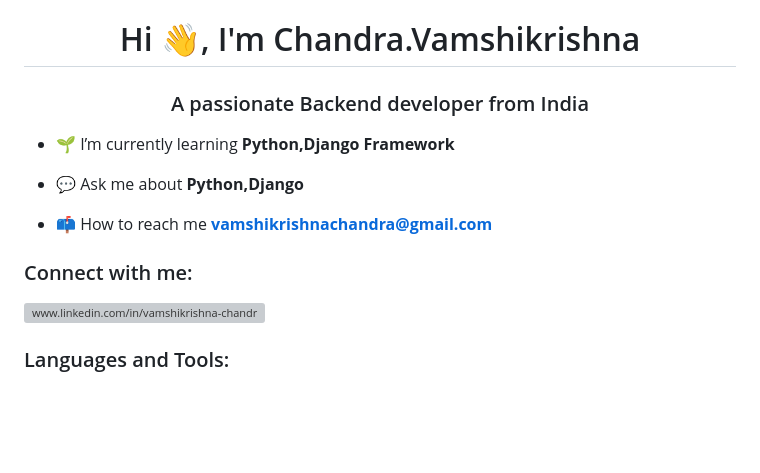
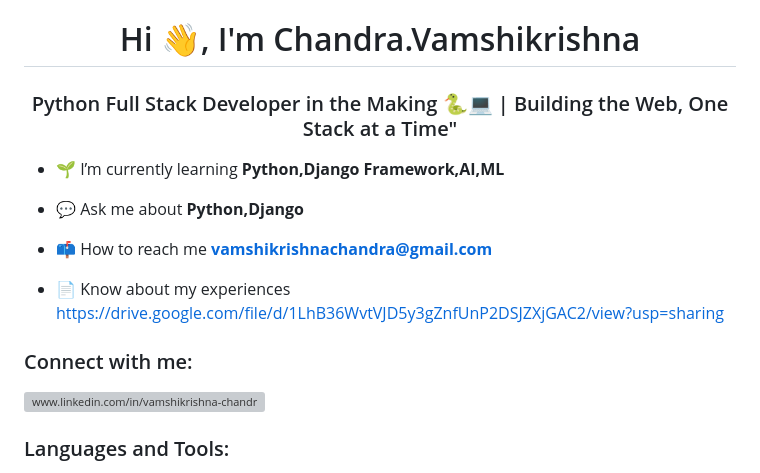
Before and after one commit to vamshikrishnachandra/vamshikrishnachandra, a Markdown page: README.md, the part around one of its changes. Drawn GitHub-style; blank space fills up the shorter version; grey boxes are pictures that could not be loaded.

```diff
--- a/README.md
+++ b/README.md
@@ -1,11 +1,13 @@
 <h1 align="center">Hi 👋, I'm Chandra.Vamshikrishna</h1>
-<h3 align="center">A passionate Backend developer from India</h3>
+<h3 align="center">Python Full Stack Developer in the Making 🐍💻 | Building the Web, One Stack at a Time"</h3>
 
-- 🌱 I’m currently learning **Python,Django Framework**
+- 🌱 I’m currently learning **Python,Django Framework,AI,ML**
 
 - 💬 Ask me about **Python,Django**
 
 - 📫 How to reach me **vamshikrishnachandra@gmail.com**
 
+- 📄 Know about my experiences [https://drive.google.com/file/d/1LhB36WvtVJD5y3gZnfUnP2DSJZXjGAC2/view?usp=sharing](https://drive.google.com/file/d/1LhB36WvtVJD5y3gZnfUnP2DSJZXjGAC2/view?usp=sharing)
+
 <h3 align="left">Connect with me:</h3>
 <p align="left">
```
Also changed, not shown: other parts of README.md (+1 -1 lines).
